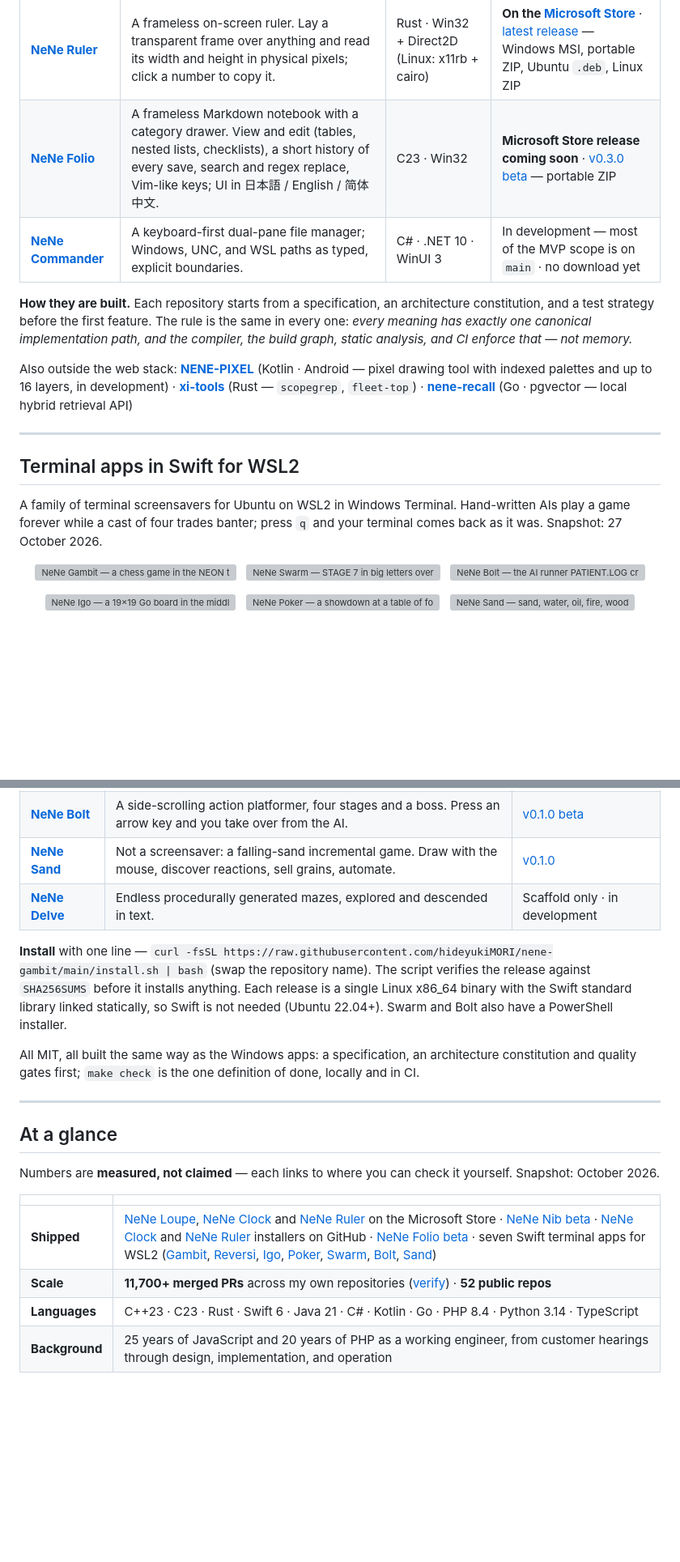
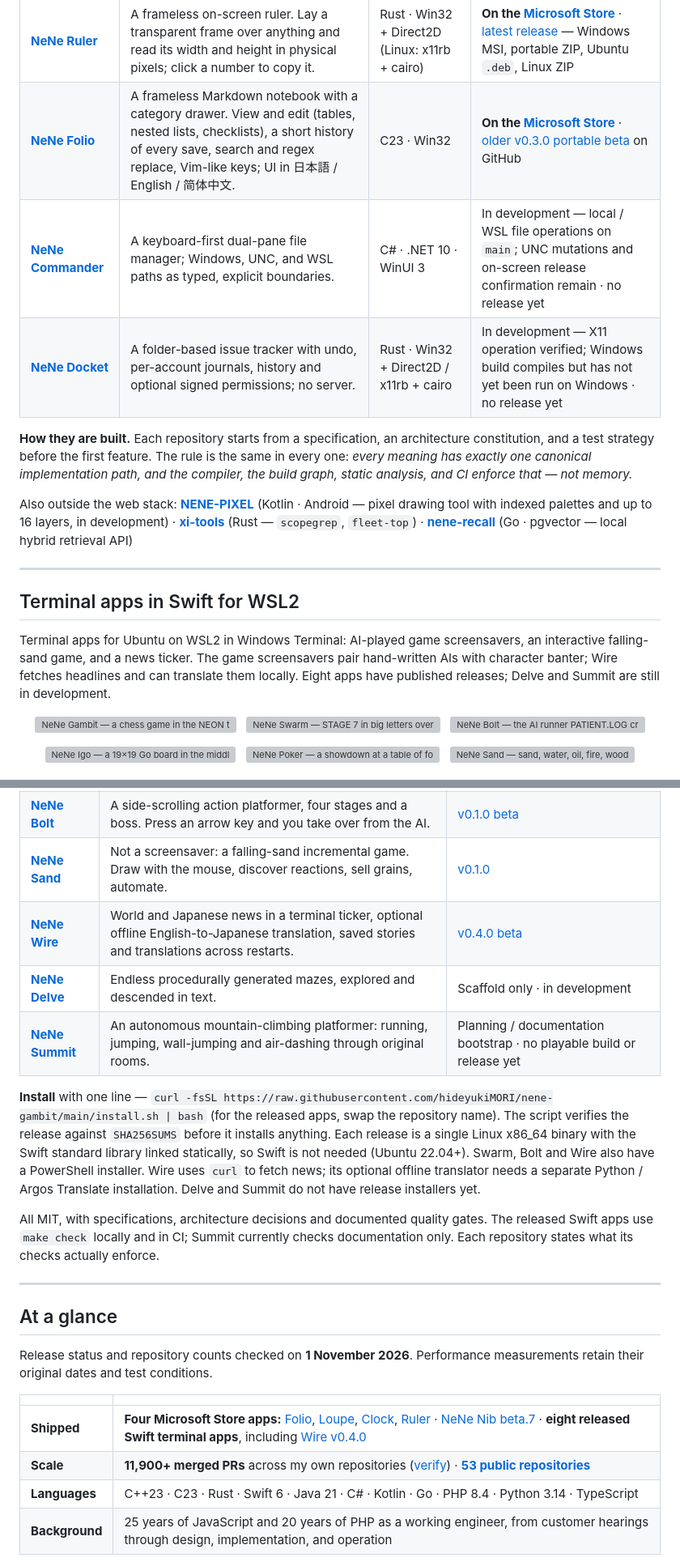
Before and after one commit to hideyukiMORI/hideyukiMORI, a Markdown page: README.md, 2 parts joined by grey strips. Shown at 81% size. Rendered like a GitHub page; blank space fills up the shorter version; grey boxes are pictures that could not be loaded.

```diff
--- a/README.md
+++ b/README.md
@@ -75,8 +100,9 @@ Small, single-purpose tools. No UI library, no runtime to install. Snapshot: 27
 | **[NeNe Loupe](https://github.com/hideyukiMORI/nene-loupe)** | A tiny frameless screen loupe and colour picker. See the pixels behind the lens, copy the colour in the centre. | C++23 · Win32 | **On the [Microsoft Store](https://apps.microsoft.com/detail/9N6HZB1SXKBM)** · [v1.0.0](https://github.com/hideyukiMORI/nene-loupe/releases/latest) · portable ZIP also available |
 | **[NeNe Clock](https://github.com/hideyukiMORI/nene-clock)** | A quiet desktop clock. No frame, no buttons, no tray icon — just the time, in the typeface and colours you choose. | Java 21 · Swing (runtime bundled) | **On the [Microsoft Store](https://apps.microsoft.com/detail/9N5G1ZXK0MV7)** · [latest release](https://github.com/hideyukiMORI/nene-clock/releases/latest) — Windows installer, portable ZIP, Ubuntu `.deb` |
 | **[NeNe Ruler](https://github.com/hideyukiMORI/nene-ruler)** | A frameless on-screen ruler. Lay a transparent frame over anything and read its width and height in physical pixels; click a number to copy it. | Rust · Win32 + Direct2D (Linux: x11rb + cairo) | **On the [Microsoft Store](https://apps.microsoft.com/detail/9N6JVHKL9LM3)** · [latest release](https://github.com/hideyukiMORI/nene-ruler/releases/latest) — Windows MSI, portable ZIP, Ubuntu `.deb`, Linux ZIP |
-| **[NeNe Folio](https://github.com/hideyukiMORI/nene-folio)** | A frameless Markdown notebook with a category drawer. View and edit (tables, nested lists, checklists), a short history of every save, search and regex replace, Vim-like keys; UI in 日本語 / English / 简体中文. | C23 · Win32 | **Microsoft Store release coming soon** · [v0.3.0 beta](https://github.com/hideyukiMORI/nene-folio/releases/tag/v0.3.0) — portable ZIP |
-| **[NeNe Commander](https://github.com/hideyukiMORI/NeNeCommander)** | A keyboard-first dual-pane file manager; Windows, UNC, and WSL paths as typed, explicit boundaries. | C# · .NET 10 · WinUI 3 | In development — most of the MVP scope is on `main` · no download yet |
+| **[NeNe Folio](https://github.com/hideyukiMORI/nene-folio)** | A frameless Markdown notebook with a category drawer. View and edit (tables, nested lists, checklists), a short history of every save, search and regex replace, Vim-like keys; UI in 日本語 / English / 简体中文. | C23 · Win32 | **On the [Microsoft Store](https://apps.microsoft.com/detail/9PCHS225SWBX)** · [older v0.3.0 portable beta](https://github.com/hideyukiMORI/nene-folio/releases/tag/v0.3.0) on GitHub |
+| **[NeNe Commander](https://github.com/hideyukiMORI/NeNeCommander)** | A keyboard-first dual-pane file manager; Windows, UNC, and WSL paths as typed, explicit boundaries. | C# · .NET 10 · WinUI 3 | In development — local / WSL file operations on `main`; UNC mutations and on-screen release confirmation remain · no release yet |
+| **[NeNe Docket](https://github.com/hideyukiMORI/NeNeDocket)** | A folder-based issue tracker with undo, per-account journals, history and optional signed permissions; no server. | Rust · Win32 + Direct2D / x11rb + cairo | In development — X11 operation verified; Windows build compiles but has not yet been run on Windows · no release yet |
 
 **How they are built.** Each repository starts from a specification, an architecture constitution, and a test strategy before the first feature. The rule is the same in every one: *every meaning has exactly one canonical implementation path, and the compiler, the build graph, static analysis, and CI enforce that — not memory.*
 
@@ -86,7 +112,7 @@ Also outside the web stack: **[NENE-PIXEL](https://github.com/hideyukiMORI/NENE-
 
 ## Terminal apps in Swift for WSL2
 
-A family of terminal screensavers for Ubuntu on WSL2 in Windows Terminal. Hand-written AIs play a game forever while a cast of four trades banter; press `q` and your terminal comes back as it was. Snapshot: 27 October 2026.
+Terminal apps for Ubuntu on WSL2 in Windows Terminal: AI-played game screensavers, an interactive falling-sand game, and a news ticker. The game screensavers pair hand-written AIs with character banter; Wire fetches headlines and can translate them locally. Eight apps have published releases; Delve and Summit are still in development.
 
 <p align="center">
   <a href="https://github.com/hideyukiMORI/nene-gambit"><img alt="NeNe Gambit — a chess game in the NEON theme just after checkmate on move 28, with the move log and score bars beside the board" src="assets/term-gambit.webp" width="32%"></a>
@@ -114,22 +140,24 @@ A family of terminal screensavers for Ubuntu on WSL2 in Windows Terminal. Hand-w
 | **[NeNe Swarm](https://github.com/hideyukiMORI/nene-swarm)** | A fixed-screen shooter: a marching, diving swarm, shields, a capture beam, bonus stages, a top-five high score. | [v0.1.0 beta](https://github.com/hideyukiMORI/nene-swarm/releases/latest) |
 | **[NeNe Bolt](https://github.com/hideyukiMORI/nene-bolt)** | A side-scrolling action platformer, four stages and a boss. Press an arrow key and you take over from the AI. | [v0.1.0 beta](https://github.com/hideyukiMORI/nene-bolt/releases/latest) |
 | **[NeNe Sand](https://github.com/hideyukiMORI/nene-sand)** | Not a screensaver: a falling-sand incremental game. Draw with the mouse, discover reactions, sell grains, automate. | [v0.1.0](https://github.com/hideyukiMORI/nene-sand/releases/latest) |
+| **[NeNe Wire](https://github.com/hideyukiMORI/nene-wire)** | World and Japanese news in a terminal ticker, optional offline English-to-Japanese translation, saved stories and translations across restarts. | [v0.4.0 beta](https://github.com/hideyukiMORI/nene-wire/releases/tag/v0.4.0) |
 | **[NeNe Delve](https://github.com/hideyukiMORI/nene-delve)** | Endless procedurally generated mazes, explored and descended in text. | Scaffold only · in development |
+| **[NeNe Summit](https://github.com/hideyukiMORI/nene-summit)** | An autonomous mountain-climbing platformer: running, jumping, wall-jumping and air-dashing through original rooms. | Planning / documentation bootstrap · no playable build or release yet |
 
-**Install** with one line — `curl -fsSL https://raw.githubusercontent.com/hideyukiMORI/nene-gambit/main/install.sh | bash` (swap the repository name). The script verifies the release against `SHA256SUMS` before it installs anything. Each release is a single Linux x86_64 binary with the Swift standard library linked statically, so Swift is not needed (Ubuntu 22.04+). Swarm and Bolt also have a PowerShell installer.
+**Install** with one line — `curl -fsSL https://raw.githubusercontent.com/hideyukiMORI/nene-gambit/main/install.sh | bash` (for the released apps, swap the repository name). The script verifies the release against `SHA256SUMS` before it installs anything. Each release is a single Linux x86_64 binary with the Swift standard library linked statically, so Swift is not needed (Ubuntu 22.04+). Swarm, Bolt and Wire also have a PowerShell installer. Wire uses `curl` to fetch news; its optional offline translator needs a separate Python / Argos Translate installation. Delve and Summit do not have release installers yet.
 
-All MIT, all built the same way as the Windows apps: a specification, an architecture constitution and quality gates first; `make check` is the one definition of done, locally and in CI.
+All MIT, with specifications, architecture decisions and documented quality gates. The released Swift apps use `make check` locally and in CI; Summit currently checks documentation only. Each repository states what its checks actually enforce.
 
 ---
 
 ## At a glance
 
-Numbers are **measured, not claimed** — each links to where you can check it yourself. Snapshot: October 2026.
+Release status and repository counts checked on **1 November 2026**. Performance measurements retain their original dates and test conditions.
 
 | | |
 | --- | --- |
-| **Shipped** | [NeNe Loupe](https://apps.microsoft.com/detail/9N6HZB1SXKBM), [NeNe Clock](https://apps.microsoft.com/detail/9N5G1ZXK0MV7) and [NeNe Ruler](https://apps.microsoft.com/detail/9N6JVHKL9LM3) on the Microsoft Store · [NeNe Nib beta](https://github.com/hideyukiMORI/nene-nib/releases/tag/v0.1.0-beta.7) · [NeNe Clock](https://github.com/hideyukiMORI/nene-clock/releases/latest) and [NeNe Ruler](https://github.com/hideyukiMORI/nene-ruler/releases/latest) installers on GitHub · [NeNe Folio beta](https://github.com/hideyukiMORI/nene-folio/releases/tag/v0.3.0) · seven Swift terminal apps for WSL2 ([Gambit](https://github.com/hideyukiMORI/nene-gambit), [Reversi](https://github.com/hideyukiMORI/nene-reversi), [Igo](https://github.com/hideyukiMORI/nene-igo), [Poker](https://github.com/hideyukiMORI/nene-poker), [Swarm](https://github.com/hideyukiMORI/nene-swarm), [Bolt](https://github.com/hideyukiMORI/nene-bolt), [Sand](https://github.com/hideyukiMORI/nene-sand)) |
-| **Scale** | **11,700+ merged PRs** across my own repositories ([verify](https://github.com/search?q=is%3Apr+is%3Amerged+author%3AhideyukiMORI+owner%3AhideyukiMORI&type=pullrequests)) · **52 public repos** |
+| **Shipped** | **Four Microsoft Store apps:** [Folio](https://apps.microsoft.com/detail/9PCHS225SWBX), [Loupe](https://apps.microsoft.com/detail/9N6HZB1SXKBM), [Clock](https://apps.microsoft.com/detail/9N5G1ZXK0MV7), [Ruler](https://apps.microsoft.com/detail/9N6JVHKL9LM3) · [NeNe Nib beta.7](https://github.com/hideyukiMORI/nene-nib/releases/tag/v0.1.0-beta.7) · **eight released Swift terminal apps**, including [Wire v0.4.0](https://github.com/hideyukiMORI/nene-wire/releases/tag/v0.4.0) |
+| **Scale** | **11,900+ merged PRs** across my own repositories ([verify](https://github.com/search?q=is%3Apr+is%3Amerged+author%3AhideyukiMORI+owner%3AhideyukiMORI&type=pullrequests)) · **[53 public repositories](https://github.com/hideyukiMORI?tab=repositories&type=public)** |
 | **Languages** | C++23 · C23 · Rust · Swift 6 · Java 21 · C# · Kotlin · Go · PHP 8.4 · Python 3.14 · TypeScript |
 | **Background** | 25 years of JavaScript and 20 years of PHP as a working engineer, from customer hearings through design, implementation, and operation |
 
```
Also changed, not shown: other parts of README.md (+33 -6 lines), assets/nene-folio.png (added).
